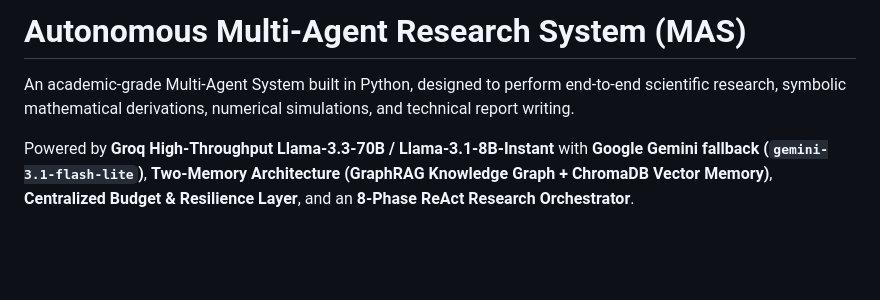
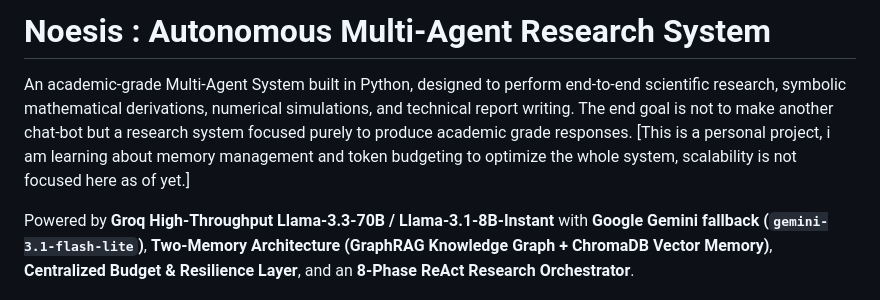
Before and after one commit to vihaaaaan17/Noesis-Research-System, a Markdown page: README.md, the part around the change. Drawn GitHub-style; blank space fills up the shorter version.

Commit message:
Revise README

```diff
--- a/README.md
+++ b/README.md
@@ -1,6 +1,6 @@
-# Autonomous Multi-Agent Research System (MAS)
+# Noesis : Autonomous Multi-Agent Research System
 
-An academic-grade Multi-Agent System built in Python, designed to perform end-to-end scientific research, symbolic mathematical derivations, numerical simulations, and technical report writing.
+An academic-grade Multi-Agent System built in Python, designed to perform end-to-end scientific research, symbolic mathematical derivations, numerical simulations, and technical report writing. The end goal is not to make another chat-bot but a research system focused purely to produce academic grade responses. [This is a personal project, i am learning about memory management and token budgeting to optimize the whole system, scalability is not focused here as of yet.]
 
 Powered by **Groq High-Throughput Llama-3.3-70B / Llama-3.1-8B-Instant** with **Google Gemini fallback (`gemini-3.1-flash-lite`)**, **Two-Memory Architecture (GraphRAG Knowledge Graph + ChromaDB Vector Memory)**, **Centralized Budget & Resilience Layer**, and an **8-Phase ReAct Research Orchestrator**.
 
```
